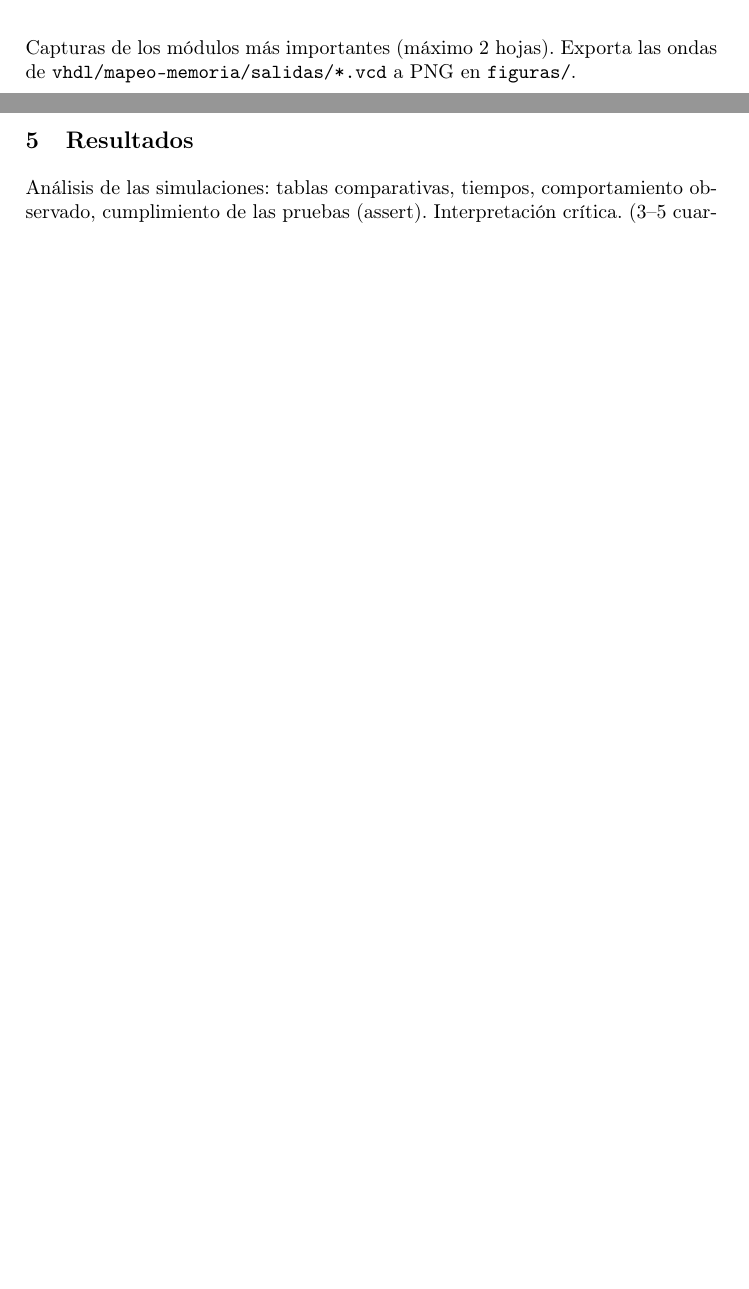
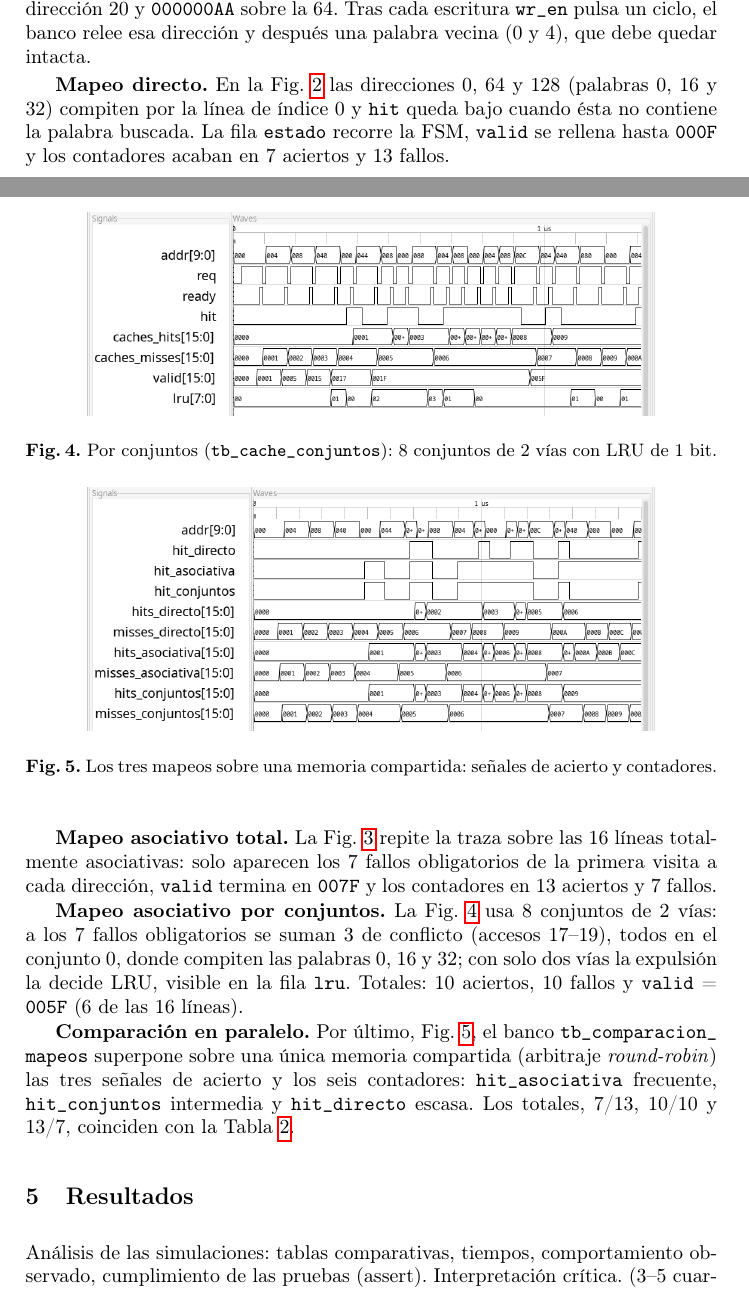
Before and after one commit to UrielLemusP/Arquitectura_de_Computadoras, a LaTeX paper (reportes/mapeo-memoria/main.tex): two parts of pages 5 and 6 of 8 before the commit and two parts of pages 6 and 7 of 10 after it, joined at a grey line, cut at the place of the change, the shorter picture padded with empty space. Compiled offline with pdfLaTeX.

Commit message:
reporte(mapeo-memoria): añadir sección de simulaciones con capturas GTKWave
Cinco capturas en escala de grises exportadas de los VCD de
vhdl/mapeo-memoria/salidas/ (memoria principal, los tres mapeos de
caché y la comparación en paralelo) y la sección 4 con su lectura.
La sección ocupa menos de 2 hojas según pide la plantilla.

```diff
--- a/reportes/mapeo-memoria/main.tex
+++ b/reportes/mapeo-memoria/main.tex
@@ -376,5 +376,3 @@ del proyecto (análisis, elaboración, ejecución y revisión de ondas).
 \section{Simulaciones de VHDL}
 \label{sec:simulaciones}
 
-Capturas de los módulos más importantes (máximo 2 hojas). Exporta las ondas
-de \texttt{vhdl/mapeo-memoria/salidas/*.vcd} a PNG en \texttt{figuras/}.
@@ -388,0 +394,4 @@ de \texttt{vhdl/mapeo-memoria/salidas/*.vcd} a PNG en \texttt{figuras/}.
+255) y las dos escrituras: \texttt{A5A5F00F} sobre la dirección 20 y
+\texttt{000000AA} sobre la 64. Tras cada escritura \texttt{wr\_en}
+pulsa un ciclo, el banco relee esa dirección y después una palabra
+vecina (0 y 4), que debe quedar intacta.
@@ -388,0 +404,9 @@ de \texttt{vhdl/mapeo-memoria/salidas/*.vcd} a PNG en \texttt{figuras/}.
+  \label{fig:cap-directo}
+\end{figure}
+
+\textbf{Mapeo directo.} En la Fig.~\ref{fig:cap-directo} las
+direcciones 0, 64 y 128 (palabras 0, 16 y 32) compiten por la línea de
+índice 0 y \texttt{hit} queda bajo cuando ésta no contiene la palabra
+buscada. La fila \texttt{estado} recorre la FSM, \texttt{valid} se
+rellena hasta \texttt{000F} y los contadores acaban en 7 aciertos y 13
+fallos.
@@ -389,3 +419,43 @@ de \texttt{vhdl/mapeo-memoria/salidas/*.vcd} a PNG en \texttt{figuras/}.
+  \label{fig:cap-asociativa}
+\end{figure}
+
+\textbf{Mapeo asociativo total.} La Fig.~\ref{fig:cap-asociativa}
+repite la traza sobre las 16 líneas totalmente asociativas: solo
+aparecen los 7 fallos obligatorios de la primera visita a cada
+dirección, \texttt{valid} termina en \texttt{007F} y los contadores en
+13 aciertos y 7 fallos.
+
+\begin{figure}[!t]
+  \centering
+  \includegraphics[width=0.82\textwidth]{figuras/captura_cache_conjuntos.png}
+  \caption{Por conjuntos (\texttt{tb\_cache\_conjuntos}): 8 conjuntos
+    de 2 vías con LRU de 1 bit.}
+  \label{fig:cap-conjuntos}
+\end{figure}
+
+\textbf{Mapeo asociativo por conjuntos.} La
+Fig.~\ref{fig:cap-conjuntos} usa 8 conjuntos de 2 vías: a los 7 fallos
+obligatorios se suman 3 de conflicto (accesos 17--19), todos en el
+conjunto 0, donde compiten las palabras 0, 16 y 32; con solo dos vías
+la expulsión la decide LRU, visible en la fila \texttt{lru}. Totales:
+10 aciertos, 10 fallos y \texttt{valid} = \texttt{005F} (6 de las 16
+líneas).
+
+\begin{figure}[!t]
+  \centering
+  \includegraphics[width=0.82\textwidth]{figuras/captura_comparacion_mapeos.png}
+  \caption{Los tres mapeos sobre una memoria compartida: señales de
+    acierto y contadores.}
+  \label{fig:cap-comparacion}
+\end{figure}
+
+\textbf{Comparación en paralelo.} Por último,
+Fig.~\ref{fig:cap-comparacion}, el banco
+\texttt{tb\_comparacion\_\allowbreak mapeos} superpone sobre una única
+memoria compartida (arbitraje \emph{round-robin}) las tres señales de
+acierto y los seis contadores: \texttt{hit\_asociativa} frecuente,
+\texttt{hit\_conjuntos} intermedia y \texttt{hit\_directo} escasa. Los
+totales, 7/13, 10/10 y 13/7, coinciden con la Tabla~\ref{tab:bancos}.
 
 % ============================================================
 % 5. RESULTADOS  (3–5 cuartillas)
```
Also changed, not shown: reportes/mapeo-memoria/figuras/captura_cache_asociativa.png (added), reportes/mapeo-memoria/figuras/captura_cache_conjuntos.png (added), reportes/mapeo-memoria/figuras/captura_cache_directo.png (added), reportes/mapeo-memoria/figuras/captura_comparacion_mapeos.png (added), reportes/mapeo-memoria/figuras/captura_memoria_principal.png (added), reportes/mapeo-memoria/main.tex (33 more changed lines).
